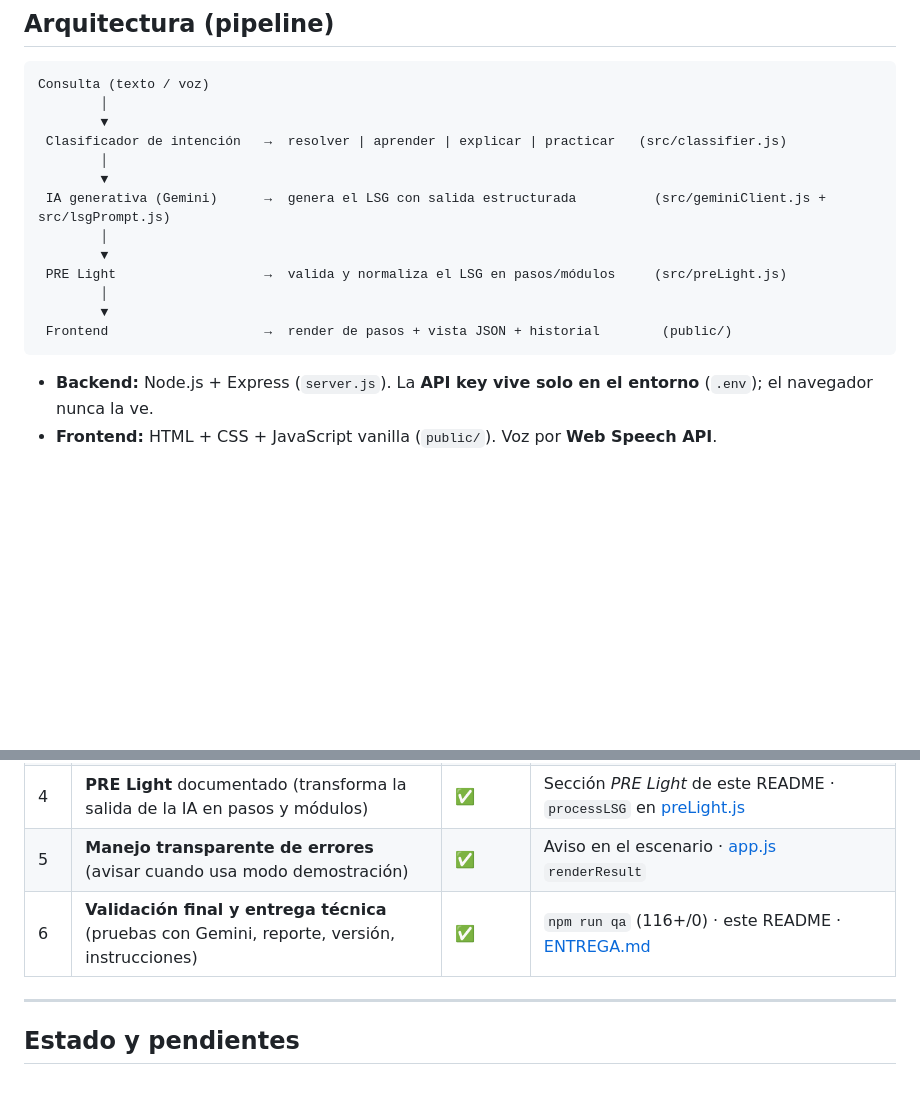
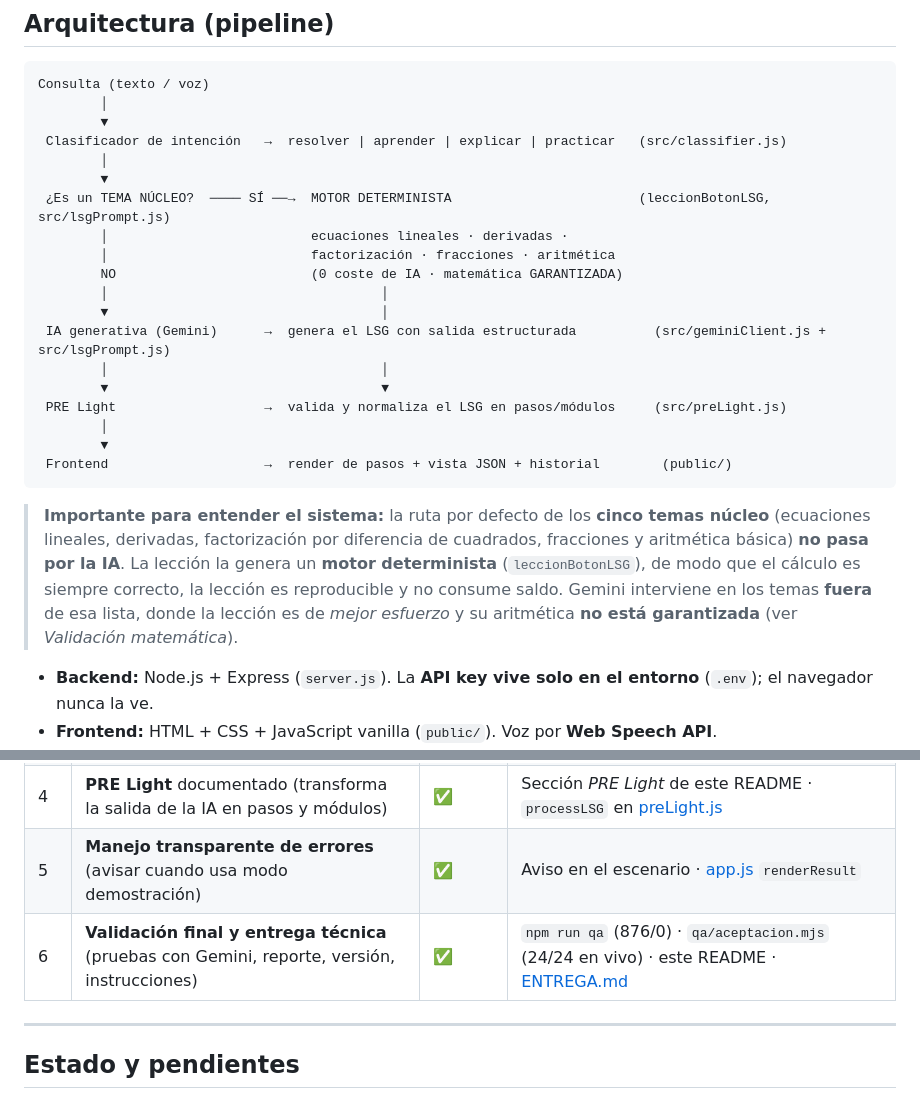
Before and after one commit to KM99999/Virrey-task, a Markdown page: README.md, 2 parts joined by grey strips. Rendered like a GitHub page; blank space fills up the shorter version.

````diff
--- a/README.md
+++ b/README.md
@@ -22,14 +22,27 @@ Consulta (texto / voz)
  Clasificador de intención   →  resolver | aprender | explicar | practicar   (src/classifier.js)
         │
         ▼
+ ¿Es un TEMA NÚCLEO?  ──── SÍ ──→  MOTOR DETERMINISTA                        (leccionBotonLSG, src/lsgPrompt.js)
+        │                          ecuaciones lineales · derivadas ·
+        │                          factorización · fracciones · aritmética
+        NO                         (0 coste de IA · matemática GARANTIZADA)
+        │                                   │
+        ▼                                   │
  IA generativa (Gemini)      →  genera el LSG con salida estructurada          (src/geminiClient.js + src/lsgPrompt.js)
-        │
-        ▼
+        │                                   │
+        ▼                                   ▼
  PRE Light                   →  valida y normaliza el LSG en pasos/módulos     (src/preLight.js)
         │
         ▼
  Frontend                    →  render de pasos + vista JSON + historial        (public/)
 ```
+
+> **Importante para entender el sistema:** la ruta por defecto de los **cinco temas núcleo**
+> (ecuaciones lineales, derivadas, factorización por diferencia de cuadrados, fracciones y
+> aritmética básica) **no pasa por la IA**. La lección la genera un **motor determinista**
+> (`leccionBotonLSG`), de modo que el cálculo es siempre correcto, la lección es reproducible y no
+> consume saldo. Gemini interviene en los temas **fuera** de esa lista, donde la lección es de
+> *mejor esfuerzo* y su aritmética **no está garantizada** (ver *Validación matemática*).
 
 - **Backend:** Node.js + Express (`server.js`). La **API key vive solo en el
   entorno** (`.env`); el navegador nunca la ve.
@@ -440,7 +453,7 @@ La clave vive **solo** en la variable de entorno `GEMINI_API_KEY` (nunca en el c
 | 3 | **Ramificación ligera** (pista o alternativa + reintento, sin repetir/revelar) | ✅ | `_handleQuestion`+`buildHint` · [pseLight.js](public/pseLight.js) |
 | 4 | **PRE Light** documentado (transforma la salida de la IA en pasos y módulos) | ✅ | Sección *PRE Light* de este README · `processLSG` en [preLight.js](src/preLight.js) |
 | 5 | **Manejo transparente de errores** (avisar cuando usa modo demostración) | ✅ | Aviso en el escenario · [app.js](public/app.js) `renderResult` |
-| 6 | **Validación final y entrega técnica** (pruebas con Gemini, reporte, versión, instrucciones) | ✅ | `npm run qa` (116+/0) · este README · [ENTREGA.md](ENTREGA.md) |
+| 6 | **Validación final y entrega técnica** (pruebas con Gemini, reporte, versión, instrucciones) | ✅ | `npm run qa` (876/0) · `qa/aceptacion.mjs` (24/24 en vivo) · este README · [ENTREGA.md](ENTREGA.md) |
 
 ---
 
````
Also changed, not shown: ENTREGA.md (+61 -5 lines).
